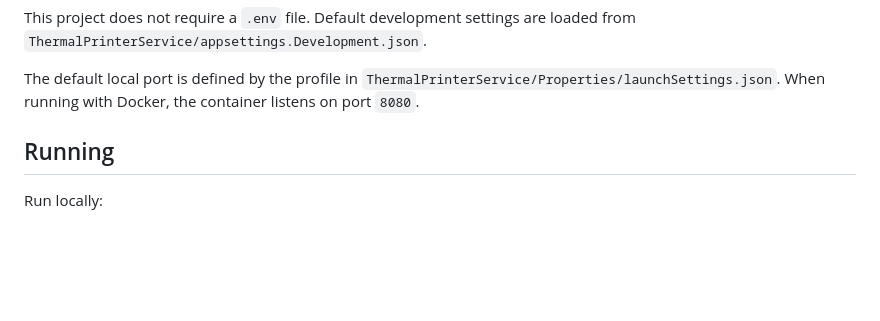
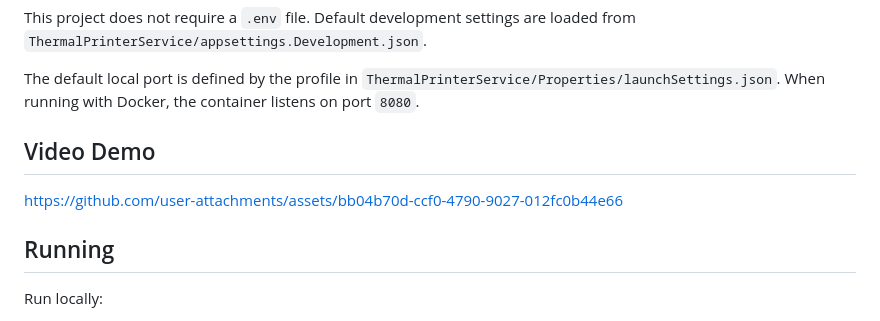
Before and after one commit to CarpeDiem0110/PrinterService, a Markdown page: README.md, the part around the change. Drawn GitHub-style; blank space fills up the shorter version.

```diff
--- a/README.md
+++ b/README.md
@@ -19,6 +19,19 @@ dotnet restore ThermalPrinterService/ThermalPrinterService.csproj
 This project does not require a `.env` file. Default development settings are loaded from `ThermalPrinterService/appsettings.Development.json`.
 
 The default local port is defined by the profile in `ThermalPrinterService/Properties/launchSettings.json`. When running with Docker, the container listens on port `8080`.
+
+
+
+
+## Video Demo
+
+
+https://github.com/user-attachments/assets/bb04b70d-ccf0-4790-9027-012fc0b44e66
+
+
+
+
+
 
 ## Running
 
```
